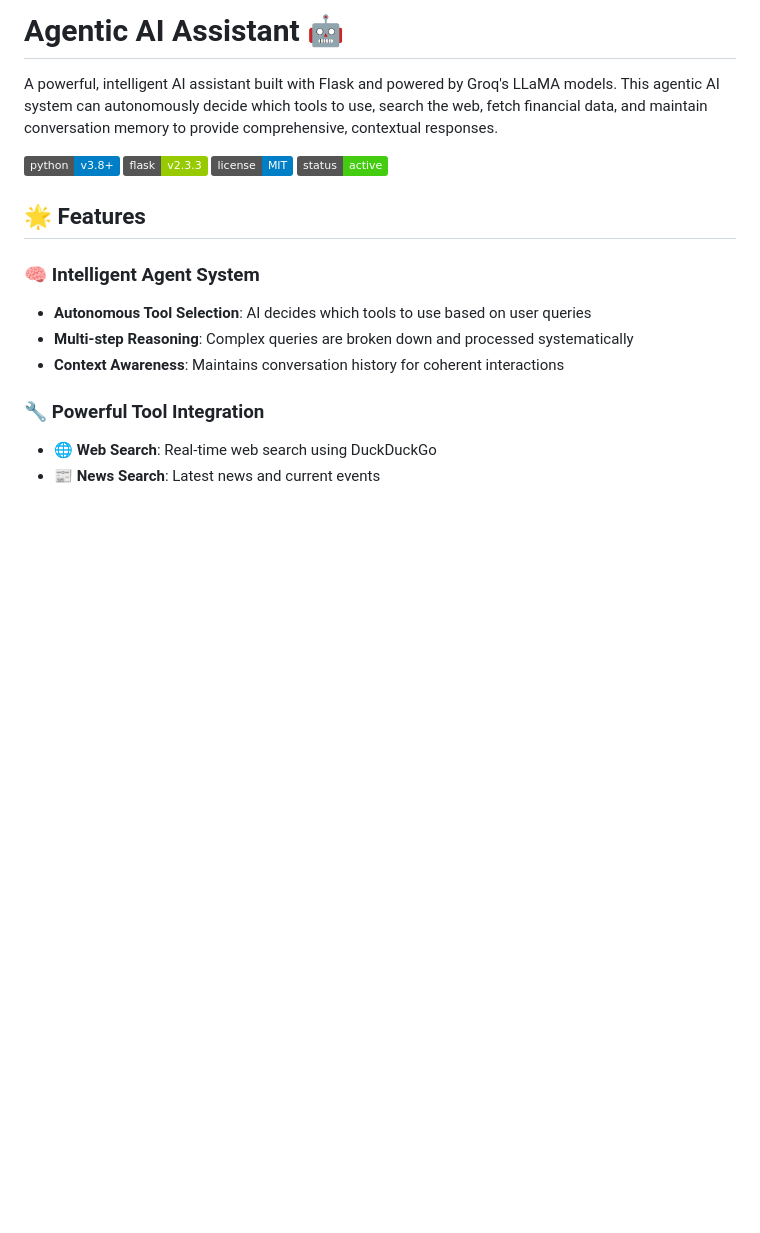
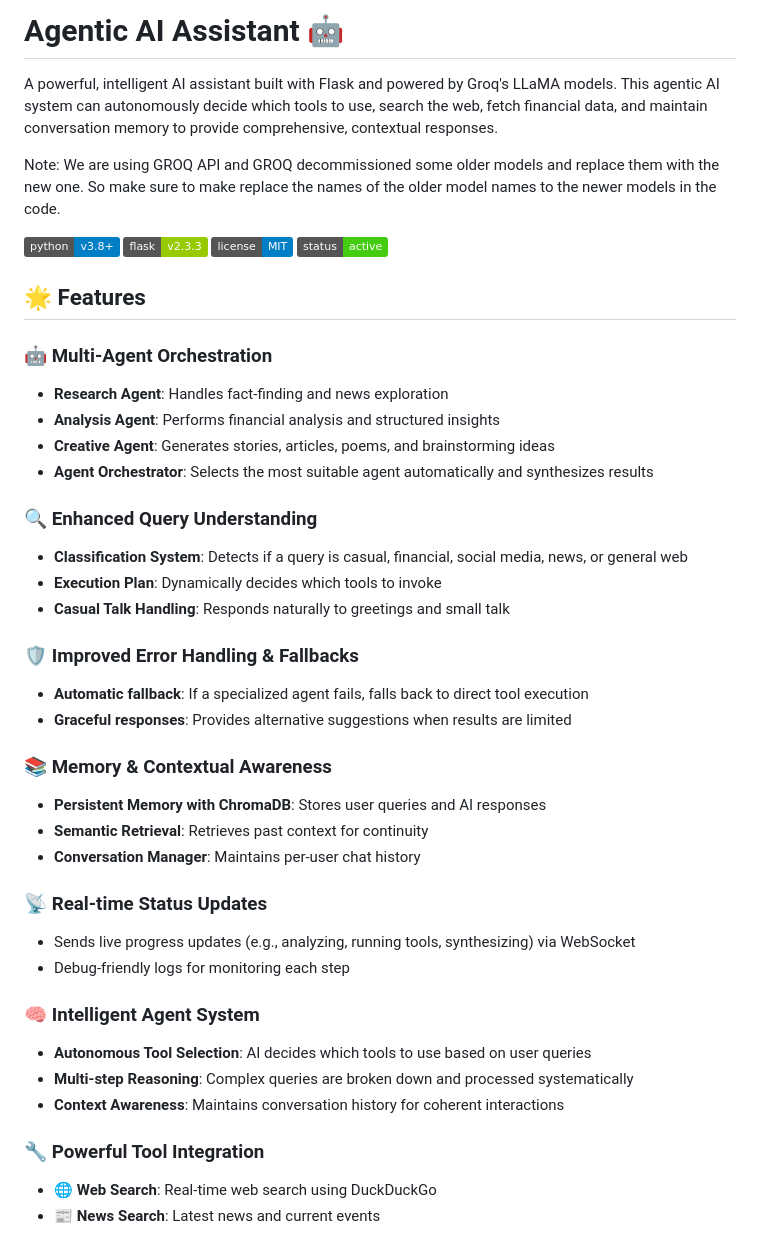
Before and after one commit to AyushGupta1332/Agentic_AI, a Markdown page: readme.md, the part around the change. GitHub-like rendering; badges without logos; blank space fills up the shorter version.

Commit message:
Third Change with new features

```diff
--- a/readme.md
+++ b/readme.md
@@ -1,6 +1,8 @@
 # Agentic AI Assistant 🤖
 
 A powerful, intelligent AI assistant built with Flask and powered by Groq's LLaMA models. This agentic AI system can autonomously decide which tools to use, search the web, fetch financial data, and maintain conversation memory to provide comprehensive, contextual responses.
+
+Note: We are using GROQ API and GROQ decommissioned some older models and replace them with the new one. So make sure to make replace the names of the older model names to the newer models in the code.
 
 ![Python](https://img.shields.io/badge/python-v3.8+-blue.svg)
 ![Flask](https://img.shields.io/badge/flask-v2.3.3-green.svg)
@@ -8,6 +10,31 @@ A powerful, intelligent AI assistant built with Flask and powered by Groq's LLaM
 ![Status](https://img.shields.io/badge/status-active-success.svg)
 
 ## 🌟 Features
+
+### 🤖 **Multi-Agent Orchestration**
+- **Research Agent**: Handles fact-finding and news exploration
+- **Analysis Agent**: Performs financial analysis and structured insights
+- **Creative Agent**: Generates stories, articles, poems, and brainstorming ideas
+- **Agent Orchestrator**: Selects the most suitable agent automatically and synthesizes results
+
+### 🔍 **Enhanced Query Understanding**
+- **Classification System**: Detects if a query is casual, financial, social media, news, or general web
+- **Execution Plan**: Dynamically decides which tools to invoke
+- **Casual Talk Handling**: Responds naturally to greetings and small talk
+
+### 🛡️ **Improved Error Handling & Fallbacks**
+- **Automatic fallback**: If a specialized agent fails, falls back to direct tool execution
+- **Graceful responses**: Provides alternative suggestions when results are limited
+
+### 📚 **Memory & Contextual Awareness**
+- **Persistent Memory with ChromaDB**: Stores user queries and AI responses
+- **Semantic Retrieval**: Retrieves past context for continuity
+- **Conversation Manager**: Maintains per-user chat history
+
+### 📡 **Real-time Status Updates**
+- Sends live progress updates (e.g., analyzing, running tools, synthesizing) via WebSocket
+- Debug-friendly logs for monitoring each step
+
 
 ### 🧠 **Intelligent Agent System**
 - **Autonomous Tool Selection**: AI decides which tools to use based on user queries
```
